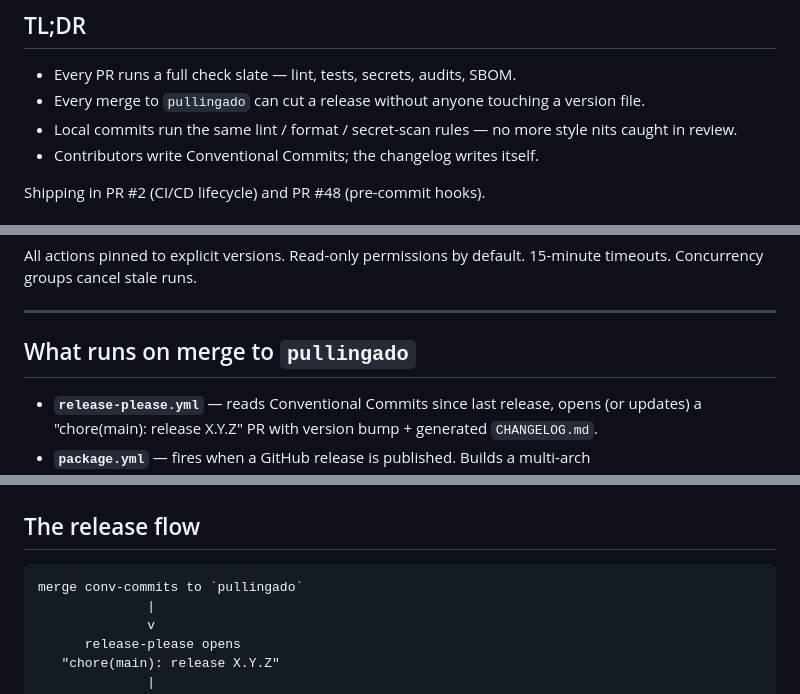
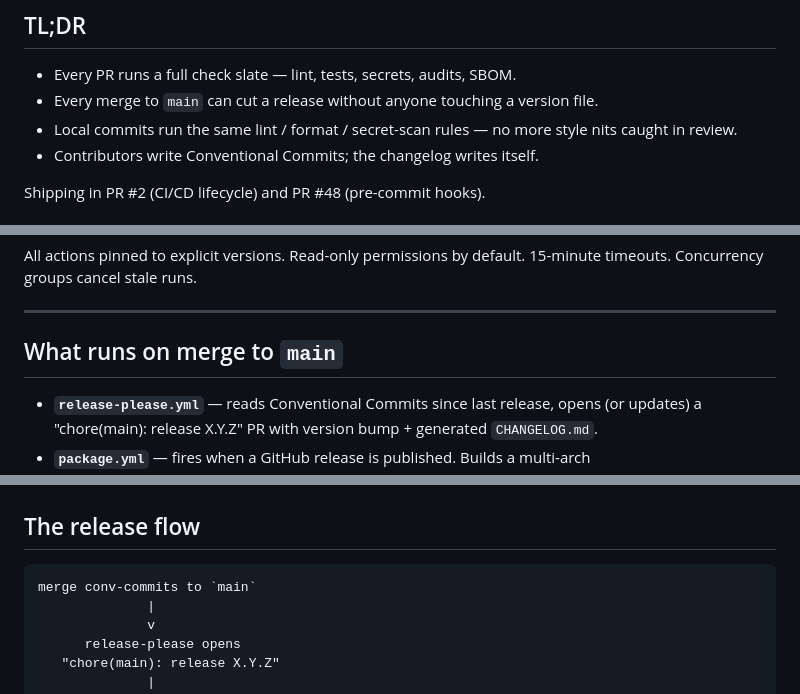
Before and after one commit to adithyaraghavv/AI-manager-agent, a Markdown page: docs/announcements/2026-08-17-ci-cd-and-pre-commit.slides.md, 3 parts joined by grey strips. Rendered like a GitHub page.

````diff
--- a/docs/announcements/2026-08-17-ci-cd-and-pre-commit.slides.md
+++ b/docs/announcements/2026-08-17-ci-cd-and-pre-commit.slides.md
@@ -37,7 +37,7 @@ Two PRs, one story.
 ## TL;DR
 
 - Every PR runs a full check slate — lint, tests, secrets, audits, SBOM.
-- Every merge to `pullingado` can cut a release without anyone touching a version file.
+- Every merge to `main` can cut a release without anyone touching a version file.
 - Local commits run the same lint / format / secret-scan rules — no more style nits caught in review.
 - Contributors write Conventional Commits; the changelog writes itself.
 
@@ -57,7 +57,7 @@ All actions pinned to explicit versions. Read-only permissions by default. 15-mi
 
 ---
 
-## What runs on merge to `pullingado`
+## What runs on merge to `main`
 
 - **`release-please.yml`** — reads Conventional Commits since last release, opens (or updates) a "chore(main): release X.Y.Z" PR with version bump + generated `CHANGELOG.md`.
 - **`package.yml`** — fires when a GitHub release is published. Builds a multi-arch (`linux/amd64,linux/arm64`) container of the backend and pushes to `ghcr.io/<repo>/backend`.
@@ -134,7 +134,7 @@ pre-commit autoupdate
 ## The release flow
 
 ```
-merge conv-commits to `pullingado`
+merge conv-commits to `main`
               |
               v
       release-please opens
````
Also changed, not shown: docs/announcements/2026-08-17-ci-cd-and-pre-commit.md (+6 -6 lines).
